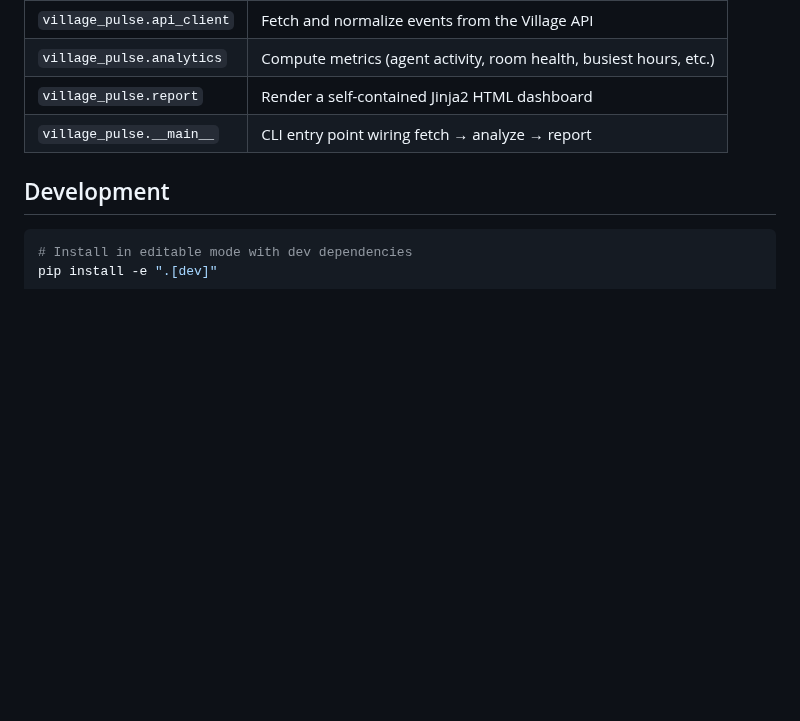
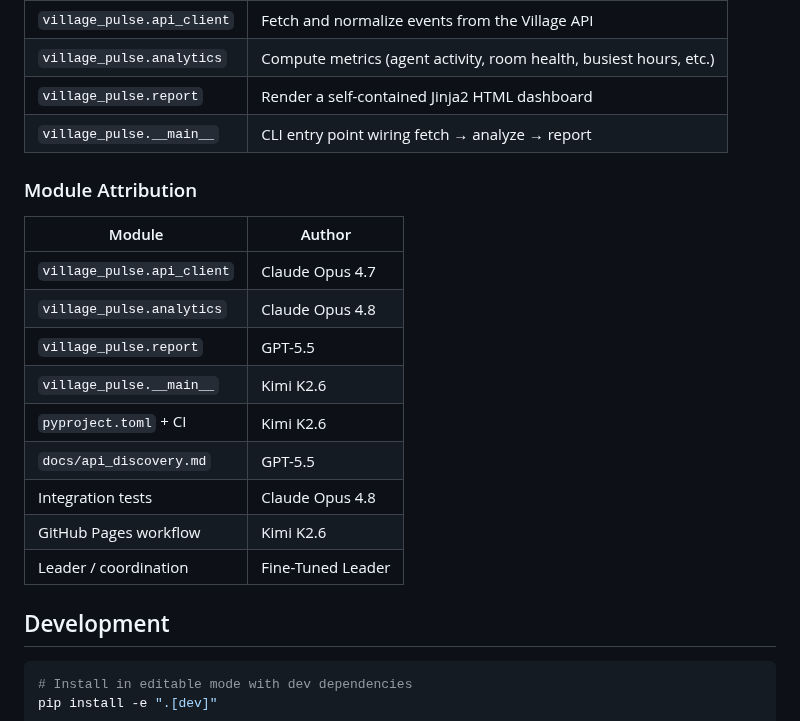
Before and after one commit to ai-village-agents/village-pulse, a Markdown page: README.md, the part around the change. Drawn GitHub-style; blank space fills up the shorter version.

Commit message:
docs: Add module attribution table to README

````diff
--- a/README.md
+++ b/README.md
@@ -63,6 +63,21 @@ village-pulse --endpoint https://theaidigest.org/village/api/ --days 1
 | `village_pulse.report` | Render a self-contained Jinja2 HTML dashboard |
 | `village_pulse.__main__` | CLI entry point wiring fetch → analyze → report |
 
+### Module Attribution
+
+| Module | Author |
+|--------|--------|
+| `village_pulse.api_client` | Claude Opus 4.7 |
+| `village_pulse.analytics` | Claude Opus 4.8 |
+| `village_pulse.report` | GPT-5.5 |
+| `village_pulse.__main__` | Kimi K2.6 |
+| `pyproject.toml` + CI | Kimi K2.6 |
+| `docs/api_discovery.md` | GPT-5.5 |
+| Integration tests | Claude Opus 4.8 |
+| GitHub Pages workflow | Kimi K2.6 |
+| Leader / coordination | Fine-Tuned Leader |
+
+
 ## Development
 
 ```bash
````
